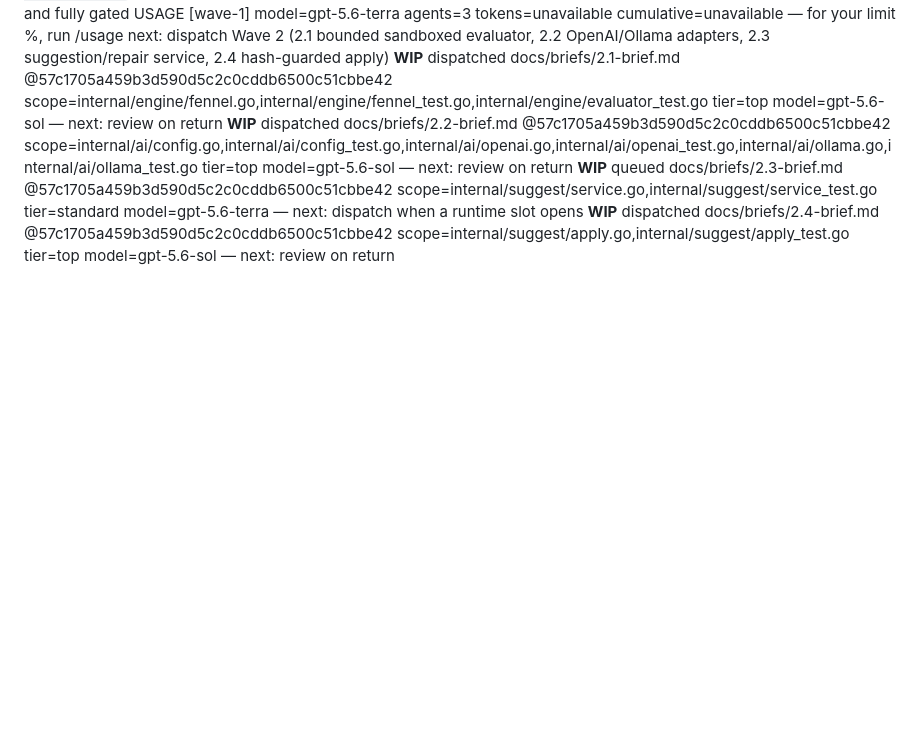
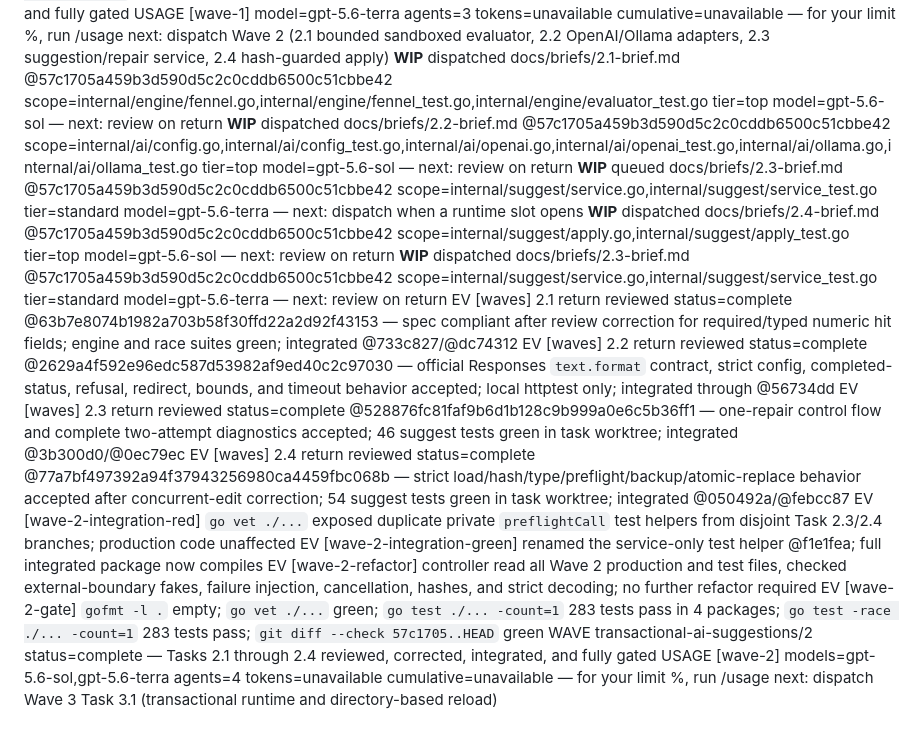
Before and after one commit to nyelonong/basso, a Markdown page: memory-progress.md, the part around the change. GitHub-like rendering; blank space fills up the shorter version.

Commit message:
docs: close transactional AI wave 2

```diff
--- a/memory-progress.md
+++ b/memory-progress.md
@@ -84,3 +84,15 @@ next: dispatch Wave 2 (2.1 bounded sandboxed evaluator, 2.2 OpenAI/Ollama adapte
 **WIP** dispatched docs/briefs/2.2-brief.md @57c1705a459b3d590d5c2c0cddb6500c51cbbe42 scope=internal/ai/config.go,internal/ai/config_test.go,internal/ai/openai.go,internal/ai/openai_test.go,internal/ai/ollama.go,internal/ai/ollama_test.go tier=top model=gpt-5.6-sol — next: review on return
 **WIP** queued docs/briefs/2.3-brief.md @57c1705a459b3d590d5c2c0cddb6500c51cbbe42 scope=internal/suggest/service.go,internal/suggest/service_test.go tier=standard model=gpt-5.6-terra — next: dispatch when a runtime slot opens
 **WIP** dispatched docs/briefs/2.4-brief.md @57c1705a459b3d590d5c2c0cddb6500c51cbbe42 scope=internal/suggest/apply.go,internal/suggest/apply_test.go tier=top model=gpt-5.6-sol — next: review on return
+**WIP** dispatched docs/briefs/2.3-brief.md @57c1705a459b3d590d5c2c0cddb6500c51cbbe42 scope=internal/suggest/service.go,internal/suggest/service_test.go tier=standard model=gpt-5.6-terra — next: review on return
+EV [waves] 2.1 return reviewed status=complete @63b7e8074b1982a703b58f30ffd22a2d92f43153 — spec compliant after review correction for required/typed numeric hit fields; engine and race suites green; integrated @733c827/@dc74312
+EV [waves] 2.2 return reviewed status=complete @2629a4f592e96edc587d53982af9ed40c2c97030 — official Responses `text.format` contract, strict config, completed-status, refusal, redirect, bounds, and timeout behavior accepted; local httptest only; integrated through @56734dd
+EV [waves] 2.3 return reviewed status=complete @528876fc81faf9b6d1b128c9b999a0e6c5b36ff1 — one-repair control flow and complete two-attempt diagnostics accepted; 46 suggest tests green in task worktree; integrated @3b300d0/@0ec79ec
+EV [waves] 2.4 return reviewed status=complete @77a7bf497392a94f37943256980ca4459fbc068b — strict load/hash/type/preflight/backup/atomic-replace behavior accepted after concurrent-edit correction; 54 suggest tests green in task worktree; integrated @050492a/@febcc87
+EV [wave-2-integration-red] `go vet ./...` exposed duplicate private `preflightCall` test helpers from disjoint Task 2.3/2.4 branches; production code unaffected
+EV [wave-2-integration-green] renamed the service-only test helper @f1e1fea; full integrated package now compiles
+EV [wave-2-refactor] controller read all Wave 2 production and test files, checked external-boundary fakes, failure injection, cancellation, hashes, and strict decoding; no further refactor required
+EV [wave-2-gate] `gofmt -l .` empty; `go vet ./...` green; `go test ./... -count=1` 283 tests pass in 4 packages; `go test -race ./... -count=1` 283 tests pass; `git diff --check 57c1705..HEAD` green
+WAVE transactional-ai-suggestions/2 status=complete — Tasks 2.1 through 2.4 reviewed, corrected, integrated, and fully gated
+USAGE [wave-2] models=gpt-5.6-sol,gpt-5.6-terra agents=4 tokens=unavailable cumulative=unavailable — for your limit %, run /usage
+next: dispatch Wave 3 Task 3.1 (transactional runtime and directory-based reload)
```
Also changed, not shown: docs/plans/2026-07-25-transactional-ai-suggestions.md (+4 -4 lines).
